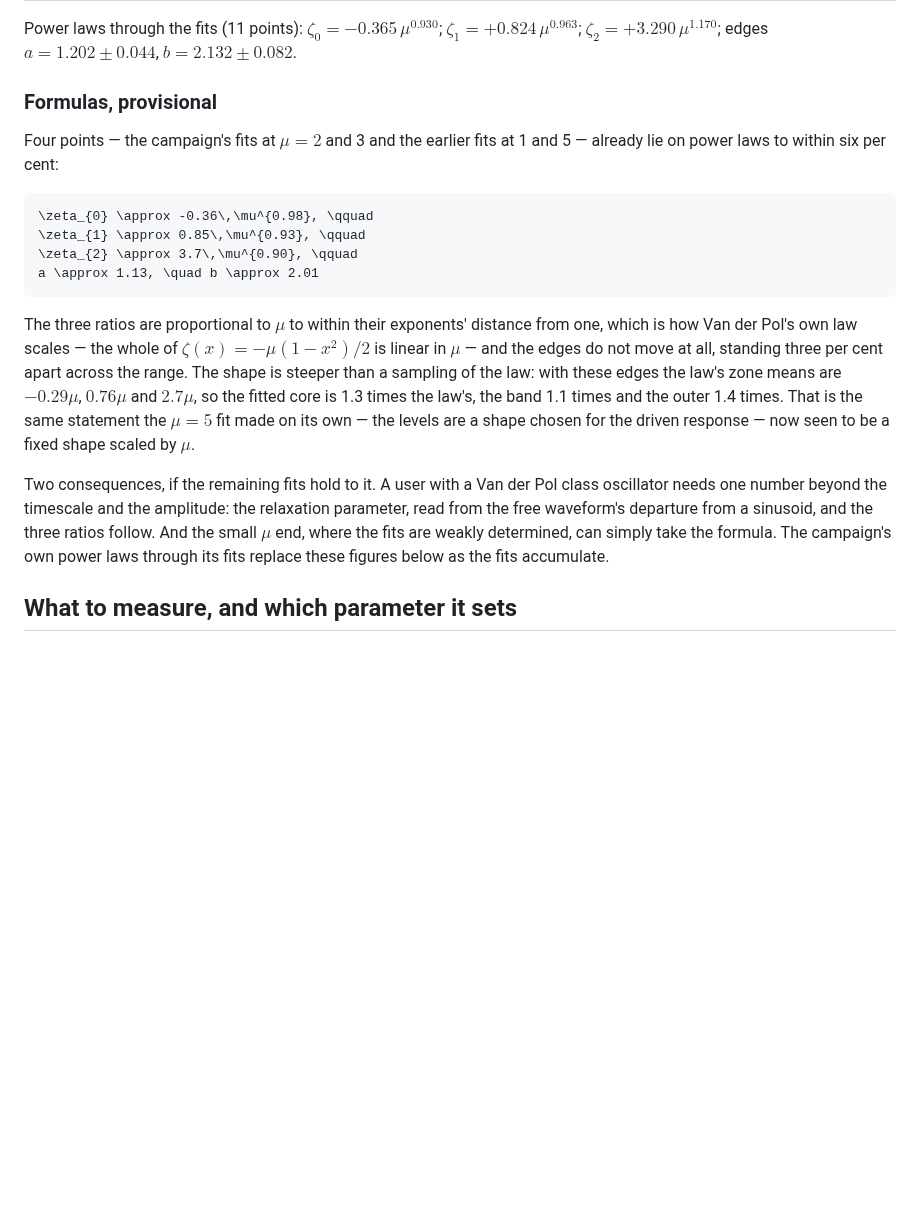
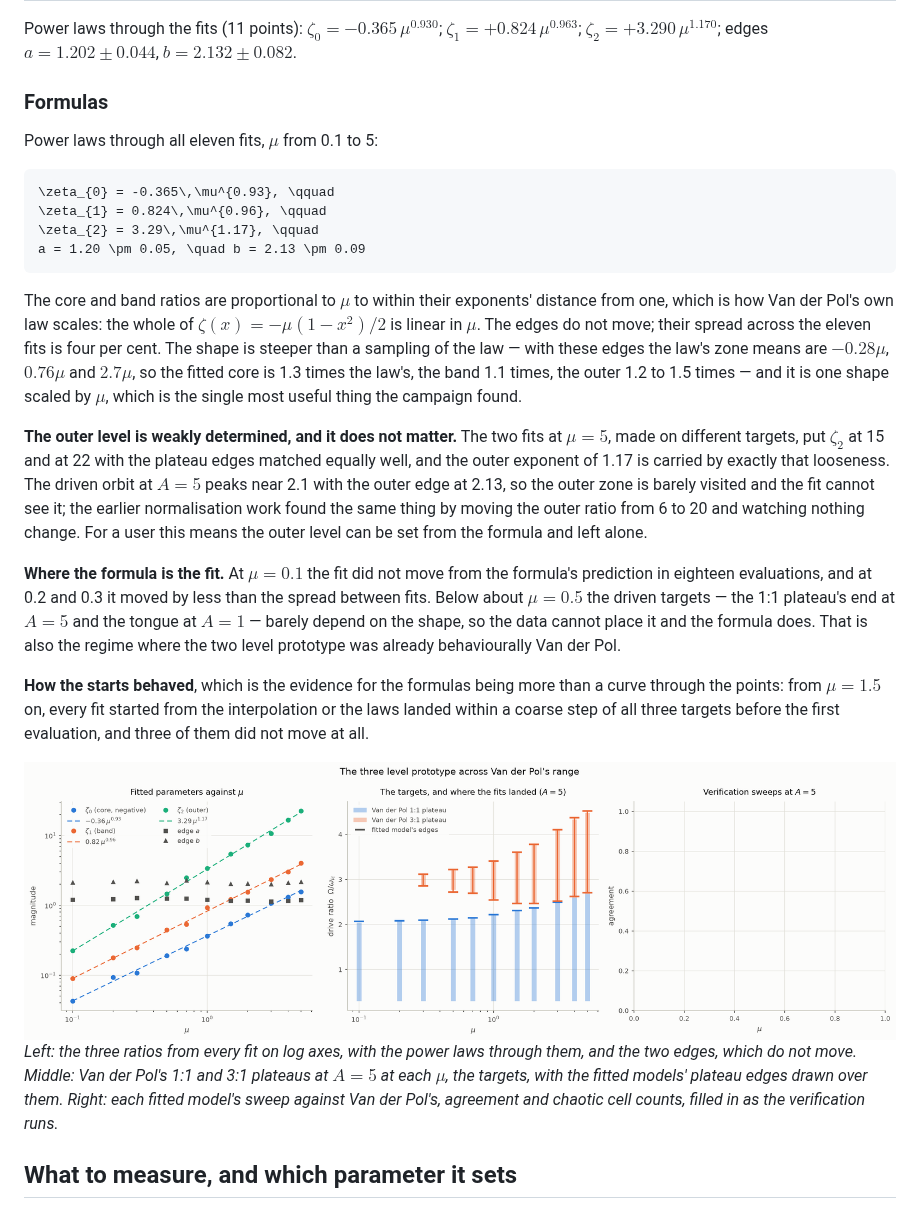
Before and after one commit to aburston/second-order-prototype, a Markdown page: THREELEVEL.md, the part around one of its changes. Rendered like a GitHub page; pictures changed too: figures/campaign-light.png (added); blank space fills up the shorter version.

Commit message:
THREELEVEL.md: the campaign's formulas through all eleven fits, and its figure
Co-Authored-By: Claude Fable 5.1 <noreply@anthropic.com>
Claude-Session: https://claude.ai/code/session_01TCkveJPUbZ33KP7WqV2MuG

````diff
--- a/THREELEVEL.md
+++ b/THREELEVEL.md
@@ -523,38 +498,57 @@ campaign runs.
 Power laws through the fits (11 points): $`\zeta_0 = -0.365\,\mu^{0.930}`$; $`\zeta_1 = +0.824\,\mu^{0.963}`$; $`\zeta_2 = +3.290\,\mu^{1.170}`$; edges $`a = 1.202 \pm 0.044`$, $`b = 2.132 \pm 0.082`$.
 <!-- /FITTABLE -->
 
-### Formulas, provisional
+### Formulas
 
-Four points — the campaign's fits at $`\mu = 2`$ and 3 and the earlier fits
-at 1 and 5 — already lie on power laws to within six per cent:
+Power laws through all eleven fits, $`\mu`$ from 0.1 to 5:
 
 ```math
-\zeta_{0} \approx -0.36\,\mu^{0.98}, \qquad
-\zeta_{1} \approx 0.85\,\mu^{0.93}, \qquad
-\zeta_{2} \approx 3.7\,\mu^{0.90}, \qquad
-a \approx 1.13, \quad b \approx 2.01
+\zeta_{0} = -0.365\,\mu^{0.93}, \qquad
+\zeta_{1} = 0.824\,\mu^{0.96}, \qquad
+\zeta_{2} = 3.29\,\mu^{1.17}, \qquad
+a = 1.20 \pm 0.05, \quad b = 2.13 \pm 0.09
 ```
 
-The three ratios are proportional to $`\mu`$ to within their exponents'
-distance from one, which is how Van der Pol's own law scales — the whole
-of $`\zeta(x) = -\mu(1 - x^2)/2`$ is linear in $`\mu`$ — and the edges do
-not move at all, standing three per cent apart across the range. The
-shape is steeper than a sampling of the law: with these edges the law's
-zone means are $`-0.29\mu`$, $`0.76\mu`$ and $`2.7\mu`$, so the fitted
-core is 1.3 times the law's, the band 1.1 times and the outer 1.4 times.
-That is the same statement the $`\mu = 5`$ fit made on its own — the
-levels are a shape chosen for the driven response — now seen to be a
-fixed shape scaled by $`\mu`$.
+The core and band ratios are proportional to $`\mu`$ to within their
+exponents' distance from one, which is how Van der Pol's own law scales:
+the whole of $`\zeta(x) = -\mu(1 - x^2)/2`$ is linear in $`\mu`$. The
+edges do not move; their spread across the eleven fits is four per cent.
+The shape is steeper than a sampling of the law — with these edges the
+law's zone means are $`-0.28\mu`$, $`0.76\mu`$ and $`2.7\mu`$, so the
+fitted core is 1.3 times the law's, the band 1.1 times, the outer 1.2 to
+1.5 times — and it is one shape scaled by $`\mu`$, which is the single
+most useful thing the campaign found.
 
-Two consequences, if the remaining fits hold to it. A user with a Van der
-Pol class oscillator needs one number beyond the timescale and the
-amplitude: the relaxation parameter, read from the free waveform's
-departure from a sinusoid, and the three ratios follow. And the small
-$`\mu`$ end, where the fits are weakly determined, can simply take the
-formula. The campaign's own power laws through its fits replace these
-figures below as the fits accumulate.
+**The outer level is weakly determined, and it does not matter.** The
+two fits at $`\mu = 5`$, made on different targets, put $`\zeta_{2}`$ at
+15 and at 22 with the plateau edges matched equally well, and the outer
+exponent of 1.17 is carried by exactly that looseness. The driven orbit
+at $`A = 5`$ peaks near 2.1 with the outer edge at 2.13, so the outer zone
+is barely visited and the fit cannot see it; the earlier normalisation
+work found the same thing by moving the outer ratio from 6 to 20 and
+watching nothing change. For a user this means the outer level can be
+set from the formula and left alone.
 
-<!-- CAMPAIGN_FITS -->
+**Where the formula is the fit.** At $`\mu = 0.1`$ the fit did not move
+from the formula's prediction in eighteen evaluations, and at 0.2 and 0.3
+it moved by less than the spread between fits. Below about $`\mu = 0.5`$
+the driven targets — the 1:1 plateau's end at $`A = 5`$ and the tongue at
+$`A = 1`$ — barely depend on the shape, so the data cannot place it and
+the formula does. That is also the regime where the two level prototype
+was already behaviourally Van der Pol.
+
+**How the starts behaved**, which is the evidence for the formulas being
+more than a curve through the points: from $`\mu = 1.5`$ on, every fit
+started from the interpolation or the laws landed within a coarse step
+of all three targets before the first evaluation, and three of them did
+not move at all.
+
+<picture>
+  <source media="(prefers-color-scheme: dark)" srcset="figures/campaign-dark.png">
+  <img alt="The fitted damping ratios and edges against mu with power laws through them, Van der Pol's plateau edges at each mu with the fitted models' edges over them, and the verification agreement against mu" src="figures/campaign-light.png">
+</picture>
+
+*Left: the three ratios from every fit on log axes, with the power laws through them, and the two edges, which do not move. Middle: Van der Pol's 1:1 and 3:1 plateaus at $`A = 5`$ at each $`\mu`$, the targets, with the fitted models' plateau edges drawn over them. Right: each fitted model's sweep against Van der Pol's, agreement and chaotic cell counts, filled in as the verification runs.*
 
 ## What to measure, and which parameter it sets
 
````
Also changed, not shown: other parts of THREELEVEL.md (+1 -26 lines), figures/campaign-dark.png (added).
